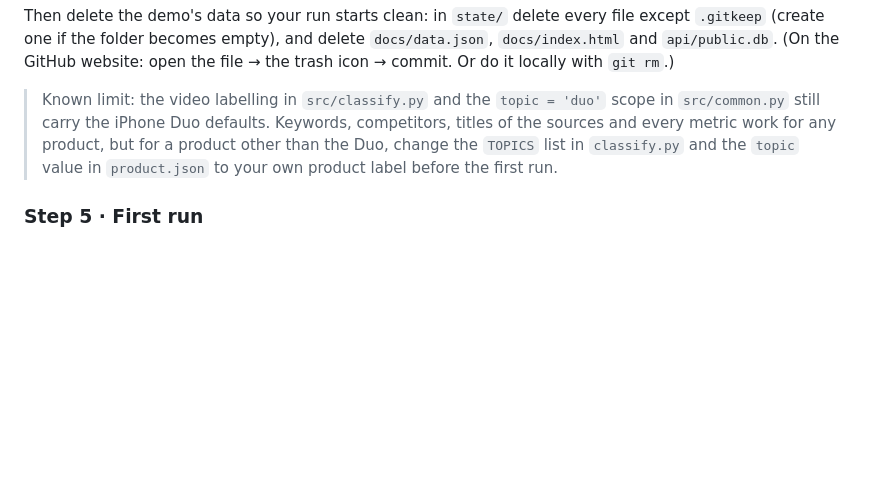
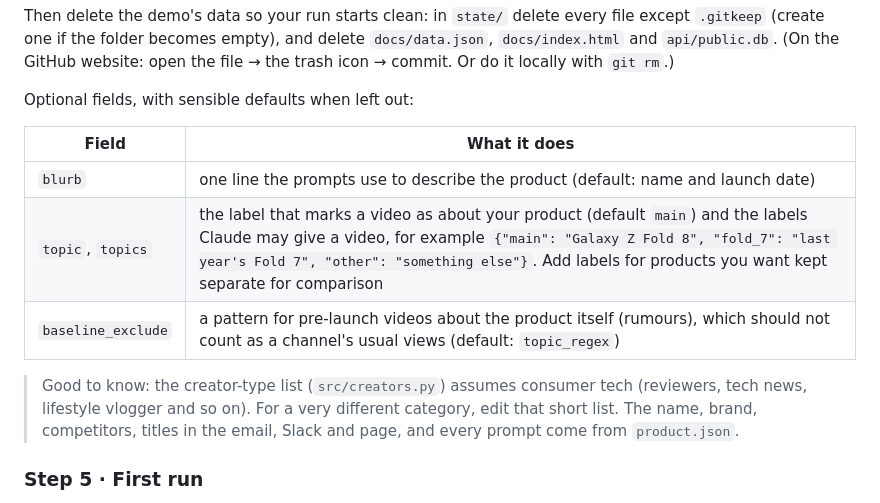
Before and after one commit to allisonhanyuchen/youtube-creator-social-listening, a Markdown page: README.md, the part around the change. GitHub-like rendering; blank space fills up the shorter version.

Commit message:
README: optional product.json fields (topic, topics, baseline_exclude, blurb)
Co-Authored-By: Claude Sonnet 5.5 <noreply@anthropic.com>

```diff
--- a/README.md
+++ b/README.md
@@ -143,7 +143,15 @@ Open `product.json` in your fork (click the file → the pencil icon) and change
 
 Then delete the demo's data so your run starts clean: in `state/` delete every file except `.gitkeep` (create one if the folder becomes empty), and delete `docs/data.json`, `docs/index.html` and `api/public.db`. (On the GitHub website: open the file → the trash icon → commit. Or do it locally with `git rm`.)
 
-> Known limit: the video labelling in `src/classify.py` and the `topic = 'duo'` scope in `src/common.py` still carry the iPhone Duo defaults. Keywords, competitors, titles of the sources and every metric work for any product, but for a product other than the Duo, change the `TOPICS` list in `classify.py` and the `topic` value in `product.json` to your own product label before the first run.
+Optional fields, with sensible defaults when left out:
+
+| Field | What it does |
+|---|---|
+| `blurb` | one line the prompts use to describe the product (default: name and launch date) |
+| `topic`, `topics` | the label that marks a video as about your product (default `main`) and the labels Claude may give a video, for example `{"main": "Galaxy Z Fold 8", "fold_7": "last year's Fold 7", "other": "something else"}`. Add labels for products you want kept separate for comparison |
+| `baseline_exclude` | a pattern for pre-launch videos about the product itself (rumours), which should not count as a channel's usual views (default: `topic_regex`) |
+
+> Good to know: the creator-type list (`src/creators.py`) assumes consumer tech (reviewers, tech news, lifestyle vlogger and so on). For a very different category, edit that short list. The name, brand, competitors, titles in the email, Slack and page, and every prompt come from `product.json`.
 
 ### Step 5 · First run
 **Actions** tab → **Refresh and push** → **Run workflow** → set **Send the email and Slack update** to off for the very first run → **Run workflow**. Open the run to watch the four stages go green: 1 Refresh source data, 2 Analyse, 3 Update reports, 4 Push. It takes 10 to 25 minutes the first time. When it is green, run it again with send on to check that the email and the Slack message arrive. From then on it runs by itself every day at 15:00 UTC.
```
